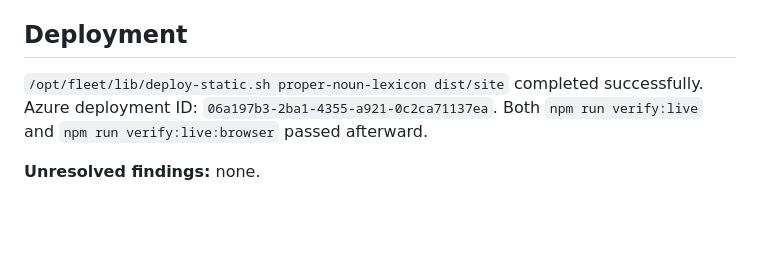
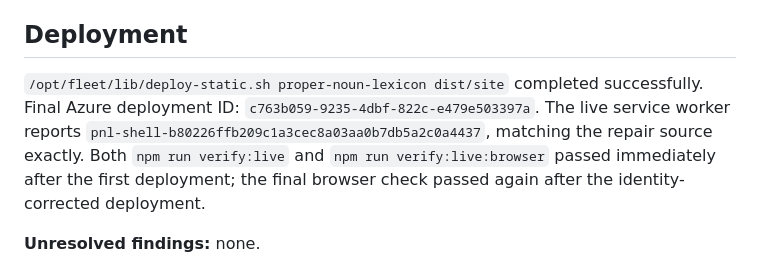
Before and after one commit to B-Divyesh/sf-proper-noun-lexicon, a Markdown page: .factory/polish-1.md, the part around the change. Rendered like a GitHub page; blank space fills up the shorter version.

Commit message:
docs: record final deployment identity

```diff
--- a/.factory/polish-1.md
+++ b/.factory/polish-1.md
@@ -59,7 +59,7 @@ Clean clone: `/tmp/pnl-polish-clean.uerxEu`, commit `b80226ffb209c1a3cec8a03aa0b
 
 ## Deployment
 
-`/opt/fleet/lib/deploy-static.sh proper-noun-lexicon dist/site` completed successfully. Azure deployment ID: `06a197b3-2ba1-4355-a921-0c2ca71137ea`. Both `npm run verify:live` and `npm run verify:live:browser` passed afterward.
+`/opt/fleet/lib/deploy-static.sh proper-noun-lexicon dist/site` completed successfully. Final Azure deployment ID: `c763b059-9235-4dbf-822c-e479e503397a`. The live service worker reports `pnl-shell-b80226ffb209c1a3cec8a03aa0b7db5a2c0a4437`, matching the repair source exactly. Both `npm run verify:live` and `npm run verify:live:browser` passed immediately after the first deployment; the final browser check passed again after the identity-corrected deployment.
 
 **Unresolved findings:** none.
 
```
Also changed, not shown: .factory/handoff.md (+2 -1 lines).
